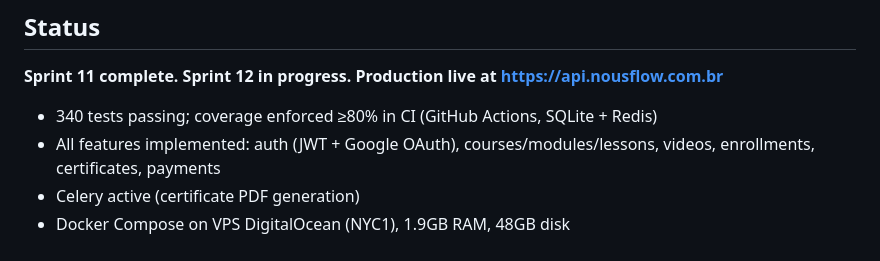
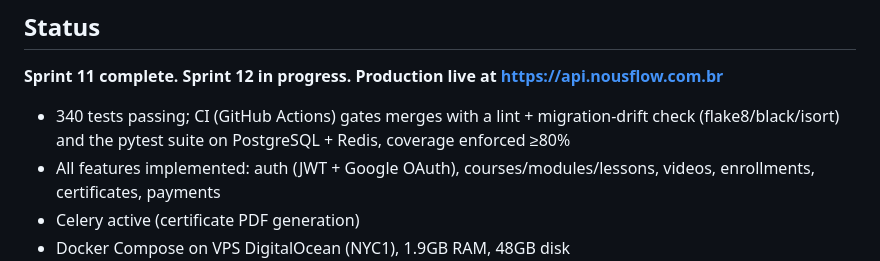
Before and after one commit to Brunotlps/wss-backend-v0, a Markdown page: CLAUDE.md, the part around the change. GitHub-like rendering.

Commit message:
docs: update CI description in CLAUDE.md (PostgreSQL + lint gate)
Reflect the new pipeline: a lint + migration-drift gate and the pytest suite
running on PostgreSQL + Redis (was SQLite + Redis). Lands with the CI change
in this branch so the doc matches main once merged.

Co-Authored-By: Claude Opus 4.8 <noreply@anthropic.com>

```diff
--- a/CLAUDE.md
+++ b/CLAUDE.md
@@ -32,7 +32,7 @@ App-specific files: `filters.py` (courses, videos, enrollments) ·
 
 **Sprint 11 complete. Sprint 12 in progress. Production live at https://api.nousflow.com.br**
 
-- 340 tests passing; coverage enforced ≥80% in CI (GitHub Actions, SQLite + Redis)
+- 340 tests passing; CI (GitHub Actions) gates merges with a lint + migration-drift check (flake8/black/isort) and the pytest suite on PostgreSQL + Redis, coverage enforced ≥80%
 - All features implemented: auth (JWT + Google OAuth), courses/modules/lessons, videos, enrollments, certificates, payments
 - Celery active (certificate PDF generation)
 - Docker Compose on VPS DigitalOcean (NYC1), 1.9GB RAM, 48GB disk
```
